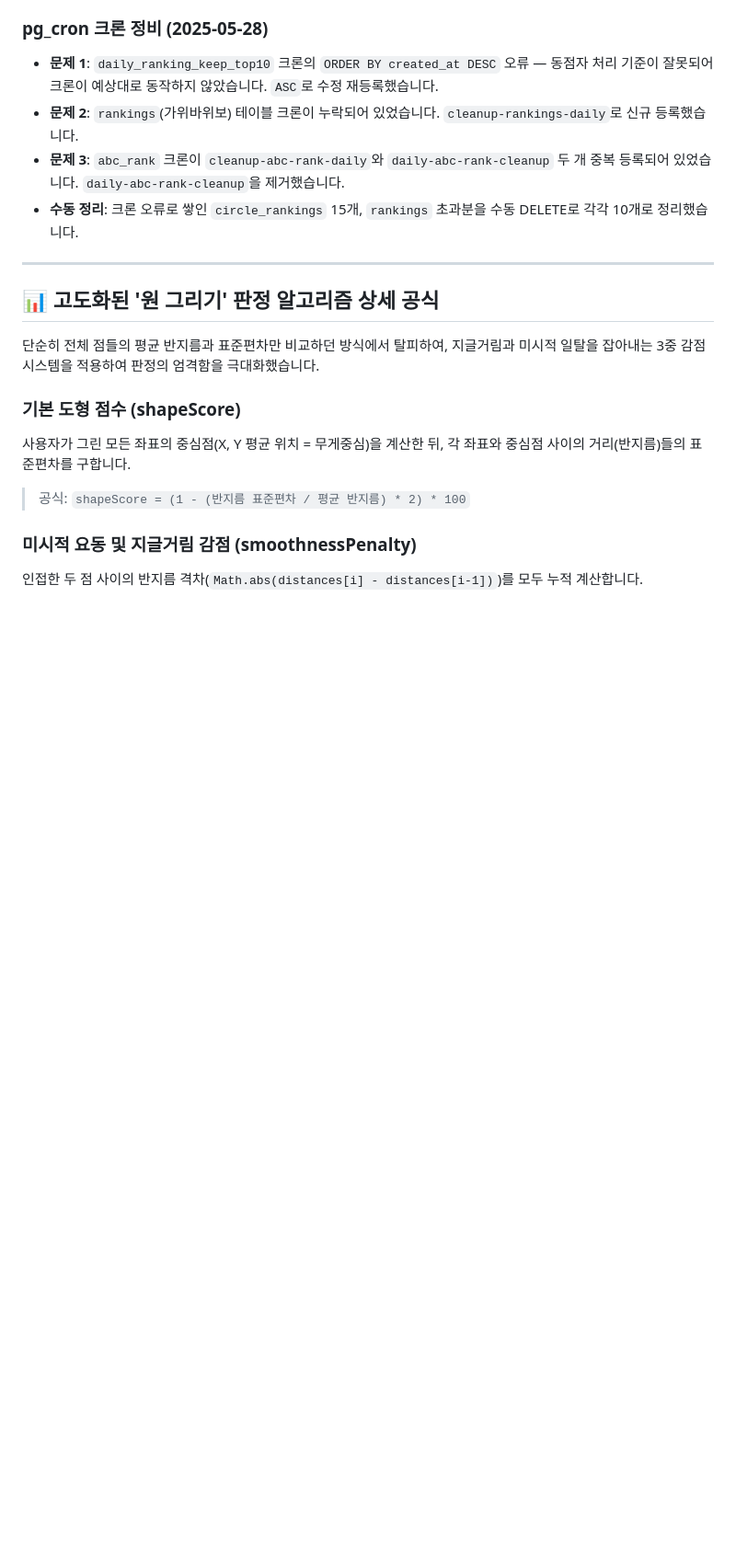
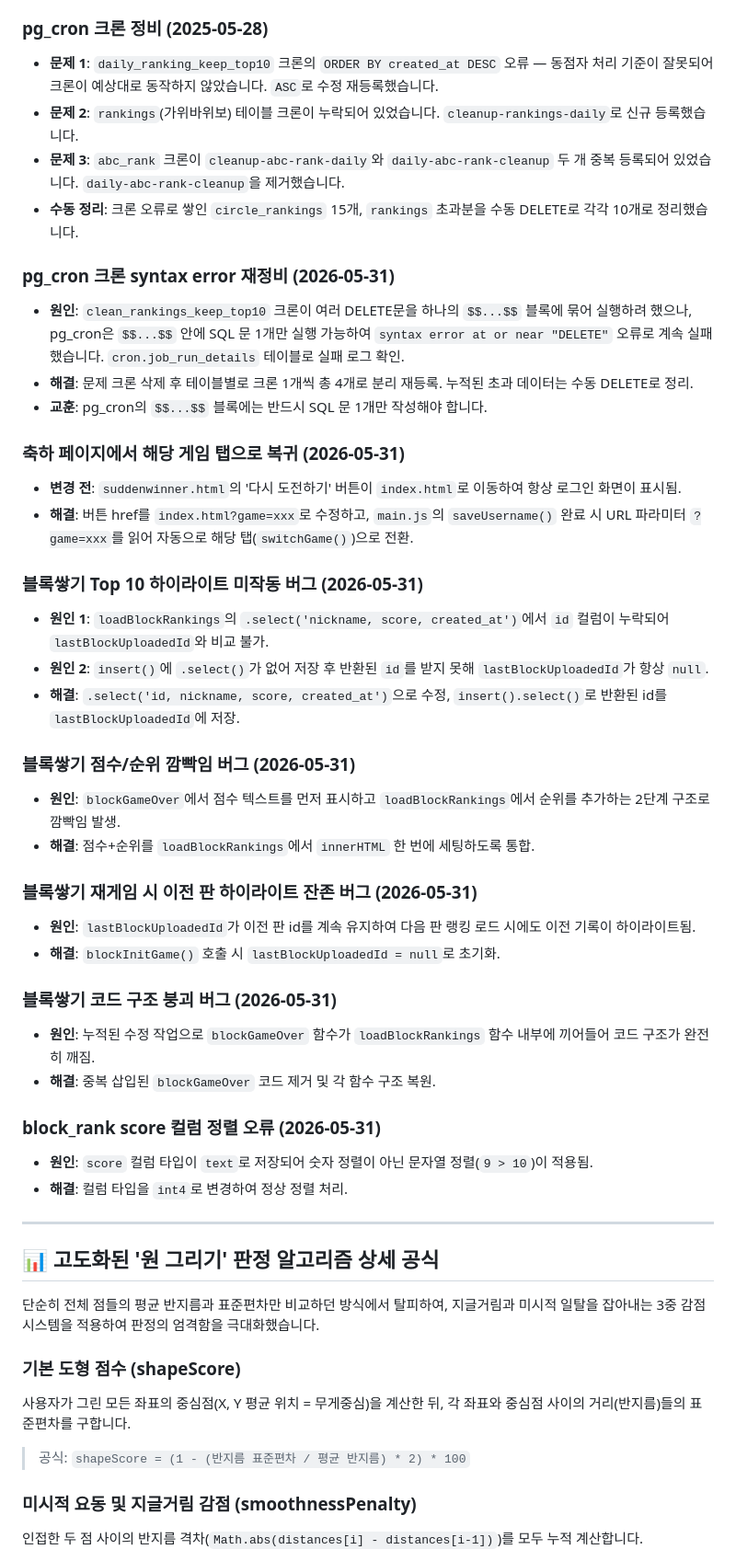
Before and after one commit to socialist0/rock-paper-scissors, a Markdown page: project.md, the part around one of its changes. Shown at 92% size. Drawn GitHub-style; blank space fills up the shorter version.

```diff
--- a/project.md
+++ b/project.md
@@ -192,6 +194,36 @@ Supabase 백엔드와 GitHub Pages 프론트엔드를 연동한 실시간 명예
 - **문제 3**: `abc_rank` 크론이 `cleanup-abc-rank-daily`와 `daily-abc-rank-cleanup` 두 개 중복 등록되어 있었습니다. `daily-abc-rank-cleanup`을 제거했습니다.
 - **수동 정리**: 크론 오류로 쌓인 `circle_rankings` 15개, `rankings` 초과분을 수동 DELETE로 각각 10개로 정리했습니다.
 
+### pg_cron 크론 syntax error 재정비 (2026-05-31)
+- **원인**: `clean_rankings_keep_top10` 크론이 여러 DELETE문을 하나의 `$$...$$` 블록에 묶어 실행하려 했으나, pg_cron은 `$$...$$` 안에 SQL 문 1개만 실행 가능하여 `syntax error at or near "DELETE"` 오류로 계속 실패했습니다. `cron.job_run_details` 테이블로 실패 로그 확인.
+- **해결**: 문제 크론 삭제 후 테이블별로 크론 1개씩 총 4개로 분리 재등록. 누적된 초과 데이터는 수동 DELETE로 정리.
+- **교훈**: pg_cron의 `$$...$$` 블록에는 반드시 SQL 문 1개만 작성해야 합니다.
+
+### 축하 페이지에서 해당 게임 탭으로 복귀 (2026-05-31)
+- **변경 전**: `suddenwinner.html`의 '다시 도전하기' 버튼이 `index.html`로 이동하여 항상 로그인 화면이 표시됨.
+- **해결**: 버튼 href를 `index.html?game=xxx`로 수정하고, `main.js`의 `saveUsername()` 완료 시 URL 파라미터 `?game=xxx`를 읽어 자동으로 해당 탭(`switchGame()`)으로 전환.
+
+### 블록쌓기 Top 10 하이라이트 미작동 버그 (2026-05-31)
+- **원인 1**: `loadBlockRankings`의 `.select('nickname, score, created_at')`에서 `id` 컬럼이 누락되어 `lastBlockUploadedId`와 비교 불가.
+- **원인 2**: `insert()`에 `.select()`가 없어 저장 후 반환된 `id`를 받지 못해 `lastBlockUploadedId`가 항상 `null`.
+- **해결**: `.select('id, nickname, score, created_at')`으로 수정, `insert().select()`로 반환된 id를 `lastBlockUploadedId`에 저장.
+
+### 블록쌓기 점수/순위 깜빡임 버그 (2026-05-31)
+- **원인**: `blockGameOver`에서 점수 텍스트를 먼저 표시하고 `loadBlockRankings`에서 순위를 추가하는 2단계 구조로 깜빡임 발생.
+- **해결**: 점수+순위를 `loadBlockRankings`에서 `innerHTML` 한 번에 세팅하도록 통합.
+
+### 블록쌓기 재게임 시 이전 판 하이라이트 잔존 버그 (2026-05-31)
+- **원인**: `lastBlockUploadedId`가 이전 판 id를 계속 유지하여 다음 판 랭킹 로드 시에도 이전 기록이 하이라이트됨.
+- **해결**: `blockInitGame()` 호출 시 `lastBlockUploadedId = null`로 초기화.
+
+### 블록쌓기 코드 구조 붕괴 버그 (2026-05-31)
+- **원인**: 누적된 수정 작업으로 `blockGameOver` 함수가 `loadBlockRankings` 함수 내부에 끼어들어 코드 구조가 완전히 깨짐.
+- **해결**: 중복 삽입된 `blockGameOver` 코드 제거 및 각 함수 구조 복원.
+
+### block_rank score 컬럼 정렬 오류 (2026-05-31)
+- **원인**: `score` 컬럼 타입이 `text`로 저장되어 숫자 정렬이 아닌 문자열 정렬(`9 > 10`)이 적용됨.
+- **해결**: 컬럼 타입을 `int4`로 변경하여 정상 정렬 처리.
+
 ---
 
 ## 📊 고도화된 '원 그리기' 판정 알고리즘 상세 공식
```
Also changed, not shown: other parts of project.md (+4 -2 lines).
